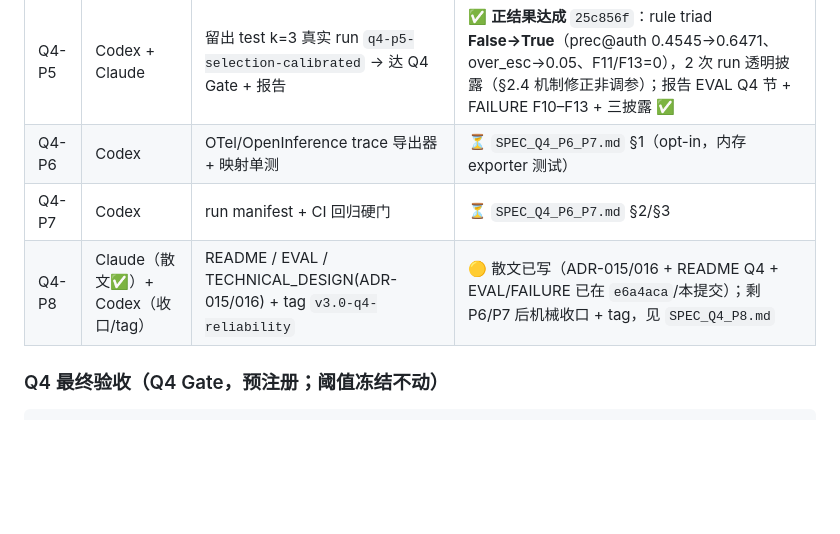
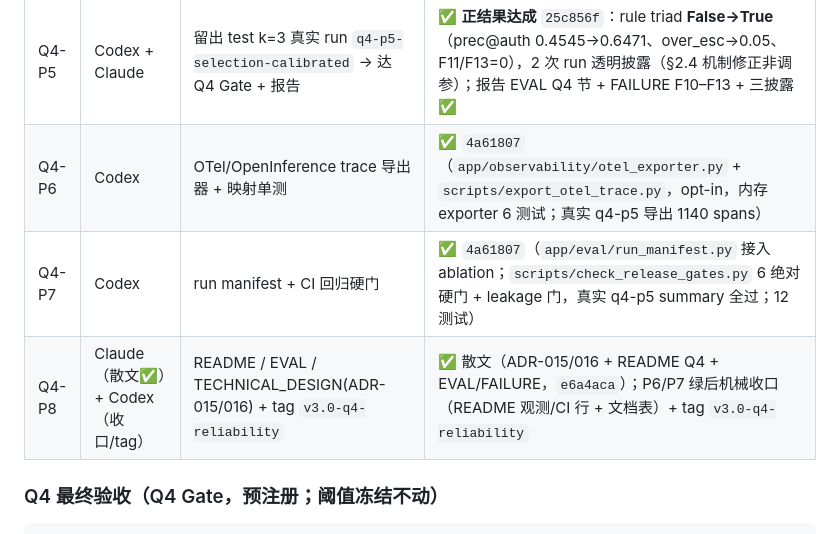
Before and after one commit to I-ivan-x/trust-rag-agent-enterprise-qa, a Markdown page: docs/ROADMAP.md, the part around the change. Rendered like a GitHub page; blank space fills up the shorter version.

```diff
--- a/docs/ROADMAP.md
+++ b/docs/ROADMAP.md
@@ -368,9 +368,9 @@ run manifest + CI 硬门）为薄辅。明确砍掉：harness 大重构、run-co
 | Q4-P3 | Codex | 检测修复 + 选择/路由校准 + 全分支单测（validator 不动） | ✅ `44239ba`（根因 A superseded_by 透传 / B overlay_relation_note stale / 伪 permission 修复；审计：validator 零 diff、阈值未动、改的旧断言=解锁 bug、test 仅改 query；dev triad=True margin 薄 0.615） |
 | Q4-P4 | Codex | 仅 dev 迭代至 triad 稳定（k=3）→ 冻结配置 | ✅ `995e14c`/`Q4_P4_FREEZE.md`（R1 stale 精度 + R2 治理本地 insufficient；dev k=3 triad=True rule 0.769/llm 0.744；冻结点 39d6cb7） |
 | Q4-P5 | Codex + Claude | 留出 test k=3 真实 run `q4-p5-selection-calibrated` → 达 Q4 Gate + 报告 | ✅ **正结果达成** `25c856f`：rule triad **False→True**（prec@auth 0.4545→0.6471、over_esc→0.05、F11/F13=0），2 次 run 透明披露（§2.4 机制修正非调参）；报告 EVAL Q4 节 + FAILURE F10–F13 + 三披露 ✅ |
-| Q4-P6 | Codex | OTel/OpenInference trace 导出器 + 映射单测 | ⏳ `SPEC_Q4_P6_P7.md` §1（opt-in，内存 exporter 测试） |
-| Q4-P7 | Codex | run manifest + CI 回归硬门 | ⏳ `SPEC_Q4_P6_P7.md` §2/§3 |
-| Q4-P8 | Claude（散文✅）+ Codex（收口/tag） | README / EVAL / TECHNICAL_DESIGN(ADR-015/016) + tag `v3.0-q4-reliability` | 🟡 散文已写（ADR-015/016 + README Q4 + EVAL/FAILURE 已在 `e6a4aca`/本提交）；剩 P6/P7 后机械收口 + tag，见 `SPEC_Q4_P8.md` |
+| Q4-P6 | Codex | OTel/OpenInference trace 导出器 + 映射单测 | ✅ `4a61807`（`app/observability/otel_exporter.py` + `scripts/export_otel_trace.py`，opt-in，内存 exporter 6 测试；真实 q4-p5 导出 1140 spans） |
+| Q4-P7 | Codex | run manifest + CI 回归硬门 | ✅ `4a61807`（`app/eval/run_manifest.py` 接入 ablation；`scripts/check_release_gates.py` 6 绝对硬门 + leakage 门，真实 q4-p5 summary 全过；12 测试） |
+| Q4-P8 | Claude（散文✅）+ Codex（收口/tag） | README / EVAL / TECHNICAL_DESIGN(ADR-015/016) + tag `v3.0-q4-reliability` | ✅ 散文（ADR-015/016 + README Q4 + EVAL/FAILURE，`e6a4aca`）；P6/P7 绿后机械收口（README 观测/CI 行 + 文档表）+ tag `v3.0-q4-reliability` |
 
 ### Q4 最终验收（Q4 Gate，预注册；阈值冻结不动）
 
```
Also changed, not shown: README.md (+6 -0 lines).
